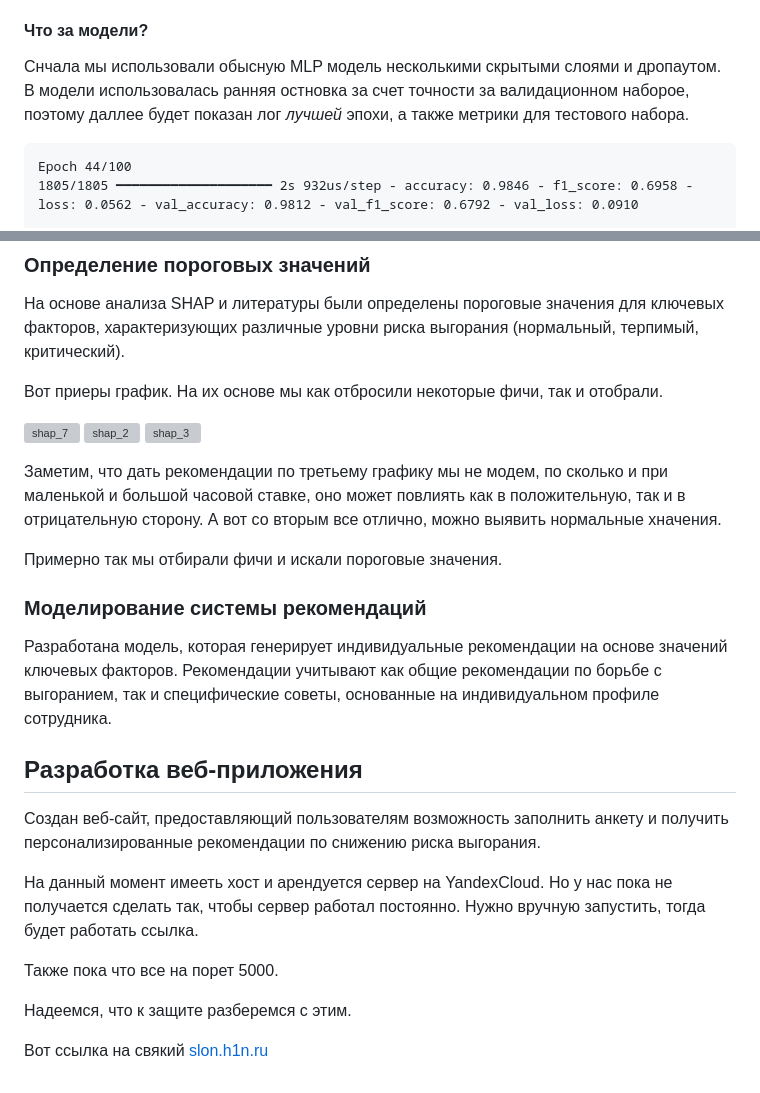
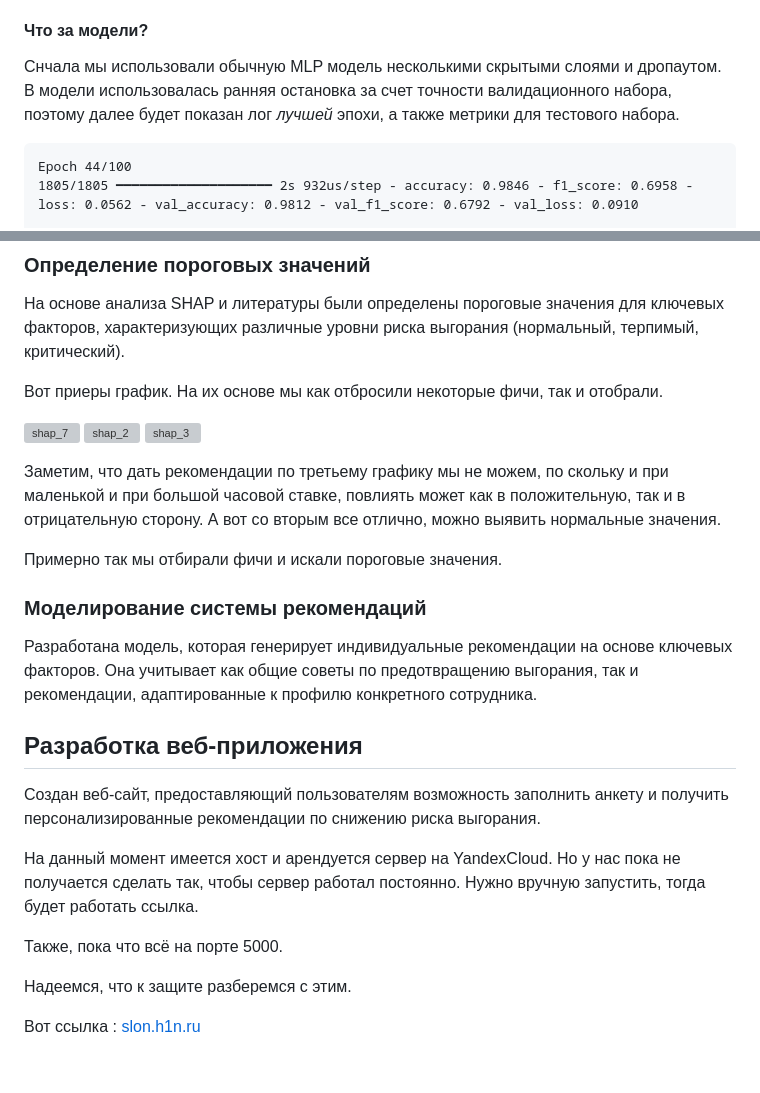
Before and after one commit to GeorgyNikolaev/Prediction-employee-burnout, a Markdown page: README.md, 2 parts joined by grey strips. Rendered like a GitHub page; grey boxes are pictures that could not be loaded.

````diff
--- a/README.md
+++ b/README.md
@@ -81,7 +81,7 @@ graph LR
 Для предсказания выгорания была построена бинарная классификационная модель. Выбор конкретной архитектуры и его гиперпараметров осуществлялся на основе кросс-валидации и метрик качества модели (например, точность и F1-score).
 
 #### Что за модели?
-Снчала мы использовали обысную MLP модель несколькими скрытыми слоями и дропаутом. В модели использовалась ранняя остновка за счет точности за валидационном наборое, поэтому даллее будет показан лог *лучшей* эпохи, а также метрики для тестового набора.
+Снчала мы использовали обычную MLP модель несколькими скрытыми слоями и дропаутом. В модели использовалась ранняя остановка за счет точности валидационного набора, поэтому далее будет показан лог *лучшей* эпохи, а также метрики для тестового набора.
 
 ```
 Epoch 44/100
@@ -131,21 +131,21 @@ f1-score: 0.998374
 ![shap_2](https://github.com/GeorgyNikolaev/Prediction-employee-burnout/blob/main/analysis/shap_analysis/2.png)
 ![shap_3](https://github.com/GeorgyNikolaev/Prediction-employee-burnout/blob/main/analysis/shap_analysis/3.png)
 
-Заметим, что дать рекомендации по третьему графику мы не модем, по сколько и при маленькой и большой часовой ставке, оно может повлиять как в положительную, так и в отрицательную сторону.
-А вот со вторым все отлично, можно выявить нормальные хначения.
+Заметим, что дать рекомендации по третьему графику мы не можем, по скольку и при маленькой и при большой часовой ставке, повлиять может как в положительную, так и в отрицательную сторону.
+А вот со вторым все отлично, можно выявить нормальные значения.
 
 Примерно так мы отбирали фичи и искали пороговые значения.
 
 ### Моделирование системы рекомендаций
-Разработана модель, которая генерирует индивидуальные рекомендации на основе значений ключевых факторов. Рекомендации учитывают как общие рекомендации по борьбе с выгоранием, так и специфические советы, основанные на индивидуальном профиле сотрудника.
+Разработана модель, которая генерирует индивидуальные рекомендации на основе ключевых факторов. Она учитывает как общие советы по предотвращению выгорания, так и рекомендации, адаптированные к профилю конкретного сотрудника.
 
 ## Разработка веб-приложения
 Создан веб-сайт, предоставляющий пользователям возможность заполнить анкету и получить персонализированные рекомендации по снижению риска выгорания.
 
-На данный момент имееть хост и арендуется сервер на YandexCloud. Но у нас пока не получается сделать так, чтобы сервер работал постоянно. Нужно вручную запустить, тогда будет работать ссылка.
+На данный момент имеется хост и арендуется сервер на YandexCloud. Но у нас пока не получается сделать так, чтобы сервер работал постоянно. Нужно вручную запустить, тогда будет работать ссылка.
 
-Также пока что все на порет 5000.
+Также, пока что всё на порте 5000.
 
 Надеемся, что к защите разберемся с этим.
 
-Вот ссылка на свякий [slon.h1n.ru](http://slon.h1n.ru/)
+Вот ссылка : [slon.h1n.ru](http://slon.h1n.ru/)
````
